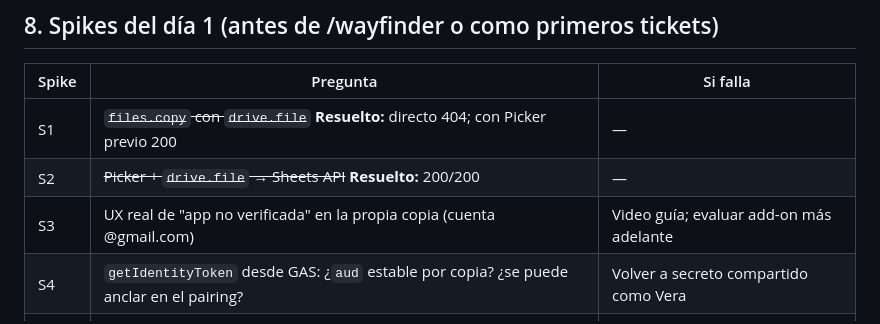
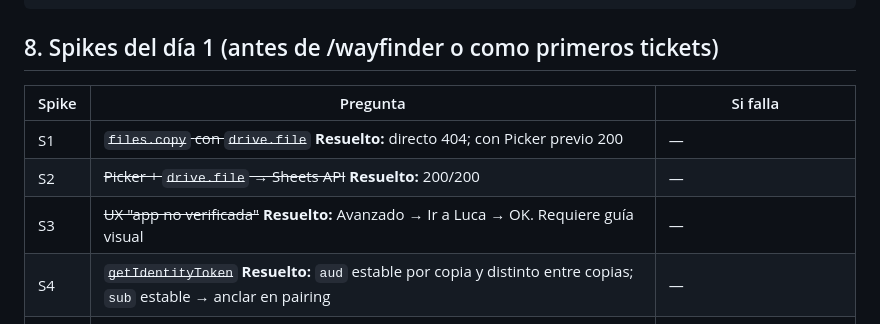
Before and after one commit to JosephRobles23/luca, a Markdown page: docs/architecture/arquitectura-base.md, the part around the change. Drawn GitHub-style.

```diff
--- a/docs/architecture/arquitectura-base.md
+++ b/docs/architecture/arquitectura-base.md
@@ -129,8 +129,8 @@ luca/
 |---|---|---|
 | S1 | ~~`files.copy` con `drive.file`~~ **Resuelto:** directo 404; con Picker previo 200 | — |
 | S2 | ~~Picker + `drive.file` → Sheets API~~ **Resuelto:** 200/200 | — |
-| S3 | UX real de "app no verificada" en la propia copia (cuenta @gmail.com) | Video guía; evaluar add-on más adelante |
-| S4 | `getIdentityToken` desde GAS: ¿`aud` estable por copia? ¿se puede anclar en el pairing? | Volver a secreto compartido como Vera |
+| S3 | ~~UX "app no verificada"~~ **Resuelto:** Avanzado → Ir a Luca → OK. Requiere guía visual | — |
+| S4 | ~~`getIdentityToken`~~ **Resuelto:** `aud` estable por copia y distinto entre copias; `sub` estable → anclar en pairing | — |
 | S5 | Escrituras KV por flujo OAuth del Worker (medir con `wrangler tail`) | Paid $5 o mover estado a D1/DO |
 | S6 | Parsers contra 2–3 `.eml` reales de cada tipo | — (es trabajo, no riesgo) |
 | S7 | iOS 27: Experimentos 1–3 de la guía | Solo correo + carga manual rápida |
```
Also changed, not shown: spikes/README.md (+2 -2 lines).
